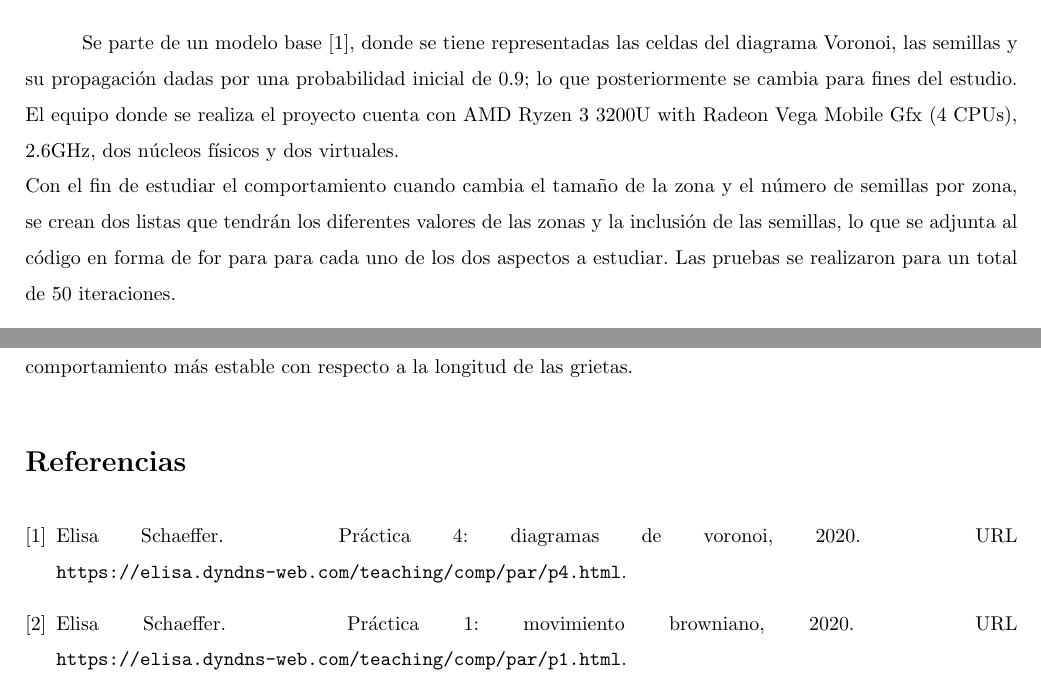
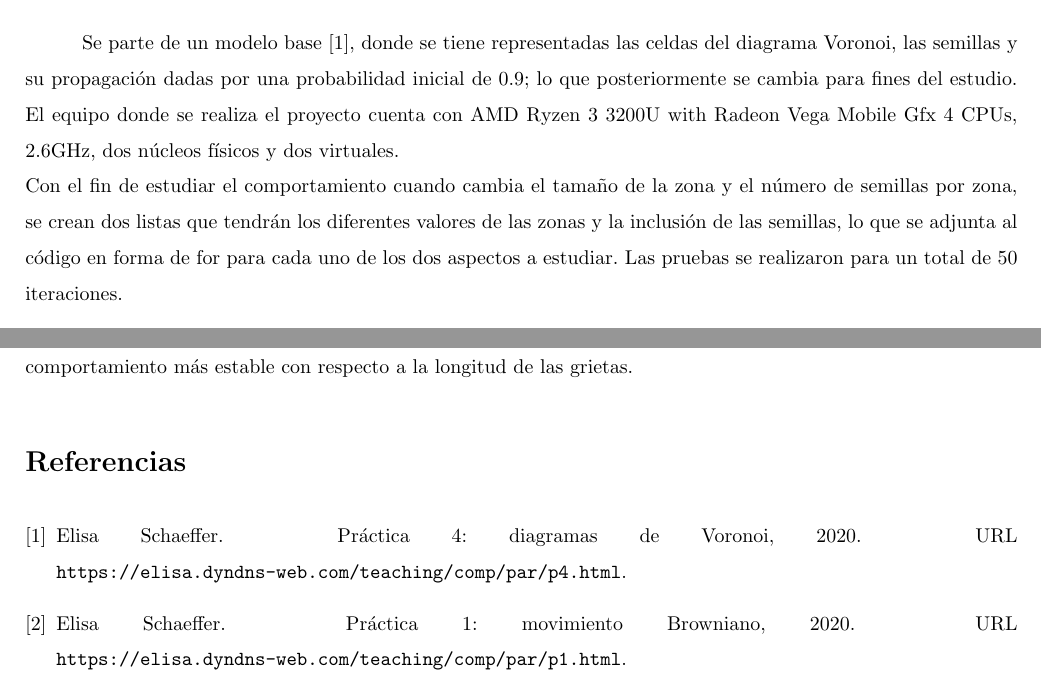
Before and after one commit to susanaruiz/Simulation-projects, a LaTeX problem sheet (Tarea4/Tarea4.tex): two parts of pages 1 and 4 of 4, joined at a grey line, cut so that both start at the same text. Compiled offline with pdfLaTeX.

Commit message:
actualizado

```diff
--- a/Tarea4/Tarea4.tex
+++ b/Tarea4/Tarea4.tex
@@ -41,8 +41,8 @@ Se toma de un espacio bidimensional \cite{satu} una zona con medidas conocidas q
 
 
 \section{Metodología}
-Se parte de un modelo base \cite{satu}, donde se tiene representadas las celdas del diagrama Voronoi, las semillas y su propagación dadas por una probabilidad inicial de 0.9; lo que posteriormente se cambia para fines del estudio. El equipo donde se realiza el proyecto cuenta con AMD Ryzen 3 3200U with Radeon Vega Mobile Gfx   (4 CPUs), ~2.6GHz, dos núcleos físicos y dos virtuales.\\
-Con el fin de estudiar el comportamiento cuando cambia el tamaño de la zona y el número de semillas por zona, se crean dos listas que tendrán los diferentes valores de las zonas y la inclusión de las semillas, lo que se adjunta al código en forma de for para para cada uno de los dos aspectos a estudiar. Las pruebas se realizaron para un total de 50 iteraciones.
+Se parte de un modelo base \cite{satu}, donde se tiene representadas las celdas del diagrama Voronoi, las semillas y su propagación dadas por una probabilidad inicial de 0.9; lo que posteriormente se cambia para fines del estudio. El equipo donde se realiza el proyecto cuenta con AMD Ryzen 3 3200U with Radeon Vega Mobile Gfx  4 CPUs, ~2.6GHz, dos núcleos físicos y dos virtuales.\\
+Con el fin de estudiar el comportamiento cuando cambia el tamaño de la zona y el número de semillas por zona, se crean dos listas que tendrán los diferentes valores de las zonas y la inclusión de las semillas, lo que se adjunta al código en forma de for para cada uno de los dos aspectos a estudiar. Las pruebas se realizaron para un total de 50 iteraciones.
 
 
 \begin{lstlisting}[language=Python]
```
Also changed, not shown: Tarea4/Tarea4.bib (+2 -2 lines), Tarea4/Tarea4.pdf.
